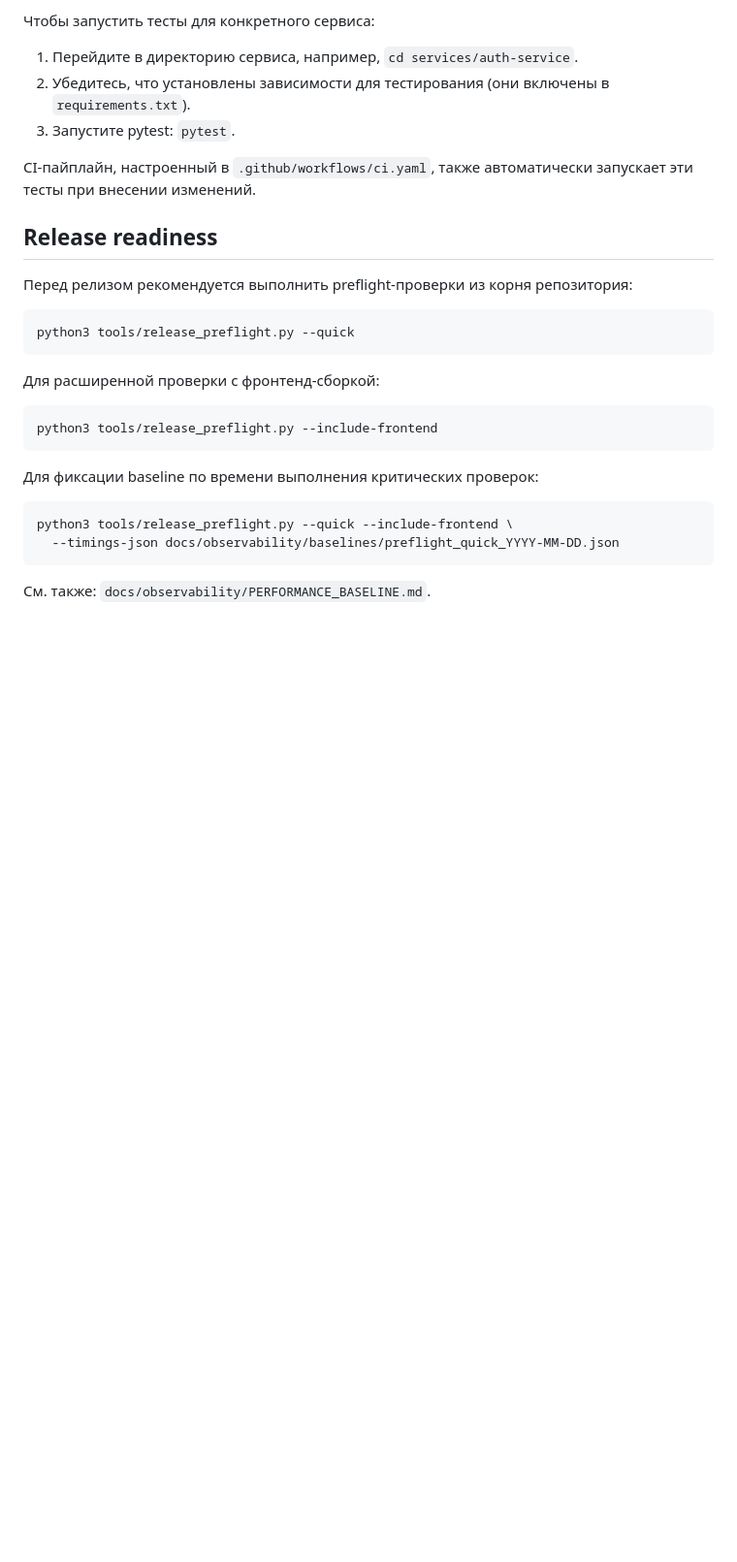
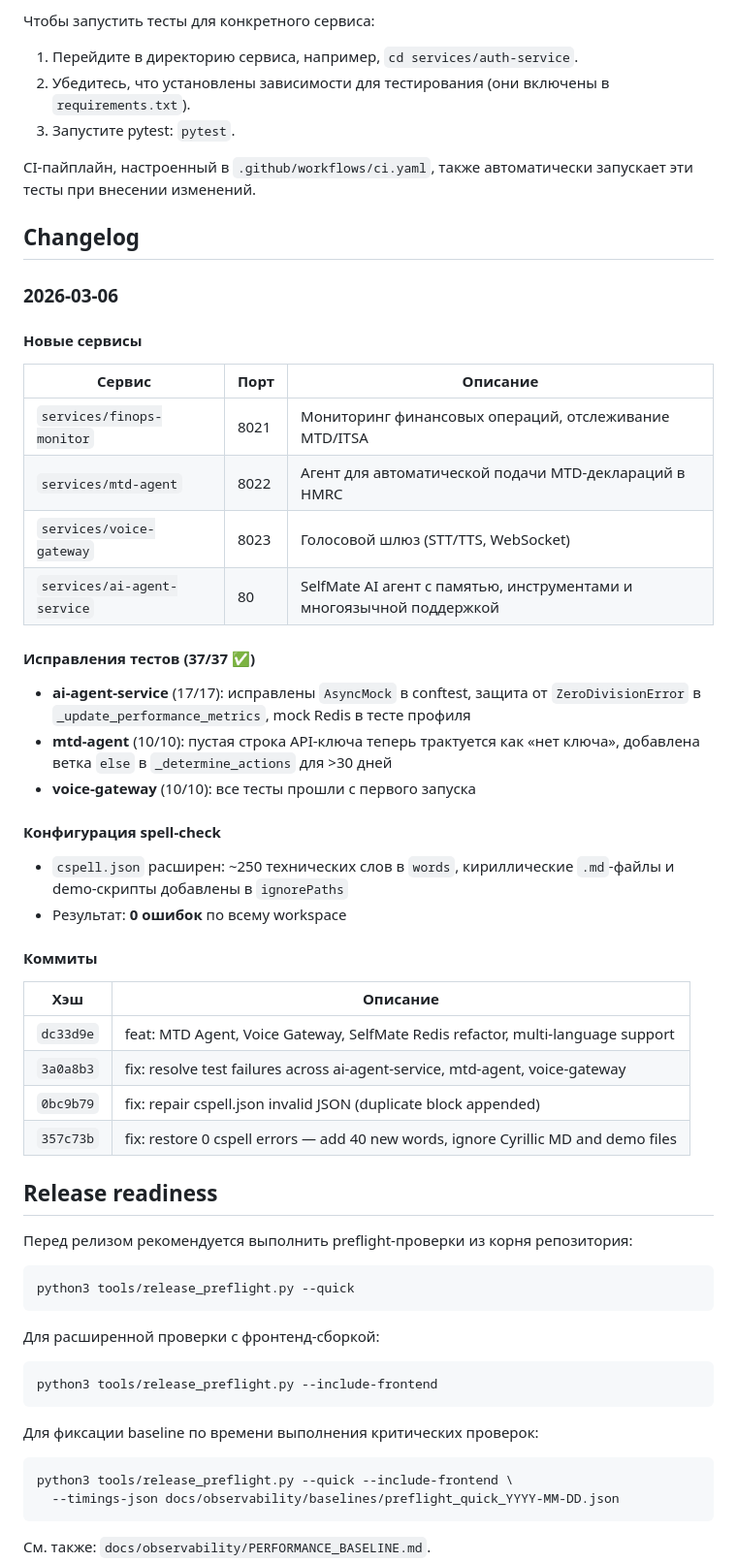
Before and after one commit to Skypromd/SelfMonitor, a Markdown page: README.md, the part around the change. Shown at 97% size. GitHub-like rendering; blank space fills up the shorter version.

Commit message:
docs: update README and AGENTS with 2026-03-06 changes (new services, test fixes, cspell)

```diff
--- a/README.md
+++ b/README.md
@@ -92,6 +92,39 @@ npm run start
 
 CI-пайплайн, настроенный в `.github/workflows/ci.yaml`, также автоматически запускает эти тесты при внесении изменений.
 
+## Changelog
+
+### 2026-03-06
+
+#### Новые сервисы
+
+| Сервис | Порт | Описание |
+|---|---|---|
+| `services/finops-monitor` | 8021 | Мониторинг финансовых операций, отслеживание MTD/ITSA |
+| `services/mtd-agent` | 8022 | Агент для автоматической подачи MTD-деклараций в HMRC |
+| `services/voice-gateway` | 8023 | Голосовой шлюз (STT/TTS, WebSocket) |
+| `services/ai-agent-service` | 80 | SelfMate AI агент с памятью, инструментами и многоязычной поддержкой |
+
+#### Исправления тестов (37/37 ✅)
+
+- **ai-agent-service** (17/17): исправлены `AsyncMock` в conftest, защита от `ZeroDivisionError` в `_update_performance_metrics`, mock Redis в тесте профиля
+- **mtd-agent** (10/10): пустая строка API-ключа теперь трактуется как «нет ключа», добавлена ветка `else` в `_determine_actions` для >30 дней
+- **voice-gateway** (10/10): все тесты прошли с первого запуска
+
+#### Конфигурация spell-check
+
+- `cspell.json` расширен: ~250 технических слов в `words`, кириллические `.md`-файлы и demo-скрипты добавлены в `ignorePaths`
+- Результат: **0 ошибок** по всему workspace
+
+#### Коммиты
+
+| Хэш | Описание |
+|---|---|
+| `dc33d9e` | feat: MTD Agent, Voice Gateway, SelfMate Redis refactor, multi-language support |
+| `3a0a8b3` | fix: resolve test failures across ai-agent-service, mtd-agent, voice-gateway |
+| `0bc9b79` | fix: repair cspell.json invalid JSON (duplicate block appended) |
+| `357c73b` | fix: restore 0 cspell errors — add 40 new words, ignore Cyrillic MD and demo files |
+
 ## Release readiness
 
 Перед релизом рекомендуется выполнить preflight-проверки из корня репозитория:
```
Also changed, not shown: AGENTS.md (+22 -0 lines).
